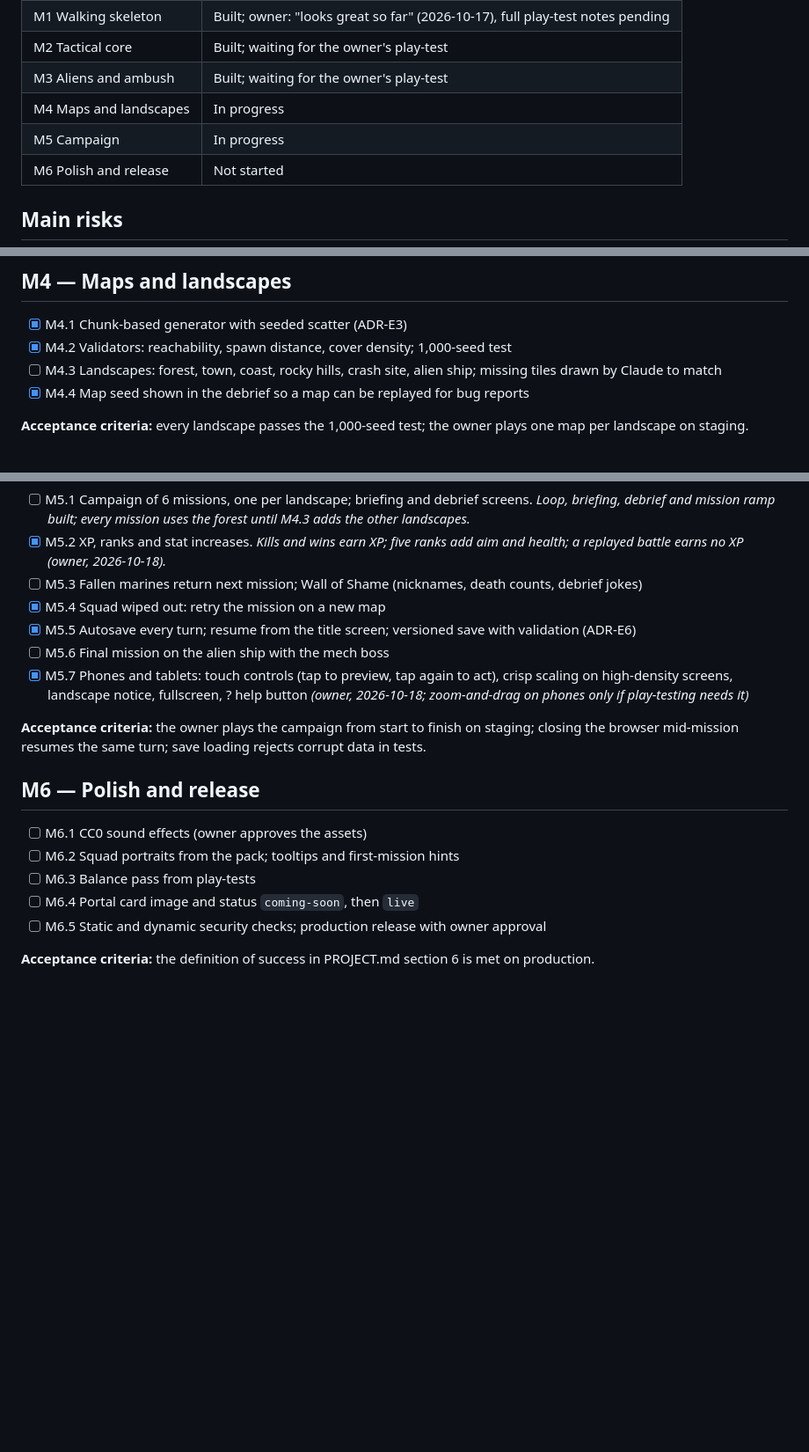
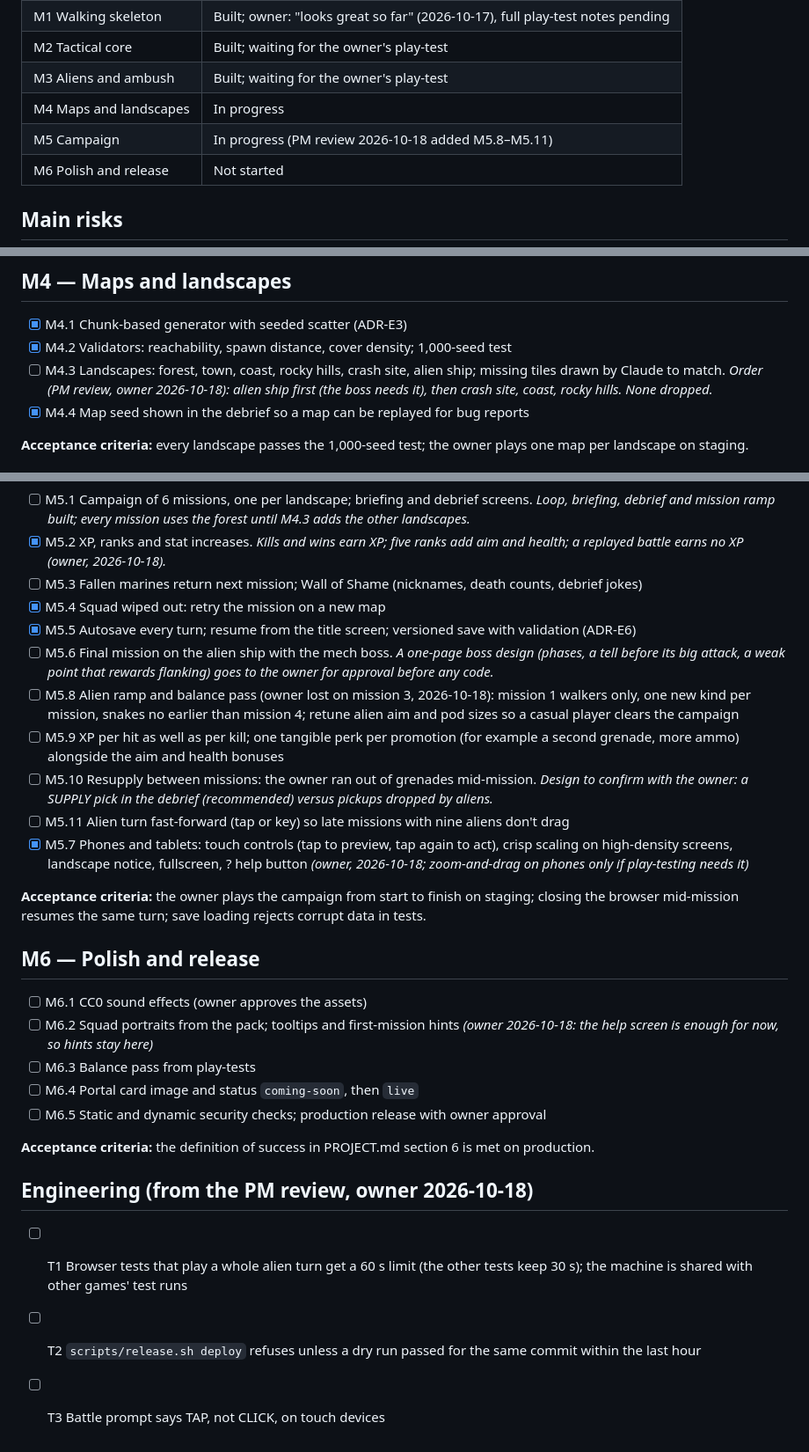
Before and after one commit to soncsec/extrat, a Markdown page: ROADMAP.md, 3 parts joined by grey strips. Shown at 88% size. Drawn GitHub-style; blank space fills up the shorter version.

Commit message:
Record the PM review decisions and plan the follow-up tasks
Co-Authored-By: Claude Fable 5.1 <noreply@anthropic.com>
Claude-Session: https://claude.ai/code/session_019oY9H95Q8m3v9QnuzhMThX

```diff
--- a/ROADMAP.md
+++ b/ROADMAP.md
@@ -11,7 +11,7 @@ The order follows the risks: first prove the core fight is fun and readable with
 | M2 Tactical core | Built; waiting for the owner's play-test |
 | M3 Aliens and ambush | Built; waiting for the owner's play-test |
 | M4 Maps and landscapes | In progress |
-| M5 Campaign | In progress |
+| M5 Campaign | In progress (PM review 2026-10-18 added M5.8–M5.11) |
 | M6 Polish and release | Not started |
 
 ## Main risks
@@ -76,7 +76,7 @@ Order agreed with the owner on 2026-10-17: M2.2, M2.3, M2.1, M2.4, M2.5, M2.6, M
 
 - [x] M4.1 Chunk-based generator with seeded scatter (ADR-E3)
 - [x] M4.2 Validators: reachability, spawn distance, cover density; 1,000-seed test
-- [ ] M4.3 Landscapes: forest, town, coast, rocky hills, crash site, alien ship; missing tiles drawn by Claude to match
+- [ ] M4.3 Landscapes: forest, town, coast, rocky hills, crash site, alien ship; missing tiles drawn by Claude to match. *Order (PM review, owner 2026-10-18): alien ship first (the boss needs it), then crash site, coast, rocky hills. None dropped.*
 - [x] M4.4 Map seed shown in the debrief so a map can be replayed for bug reports
 
 **Acceptance criteria:** every landscape passes the 1,000-seed test; the owner plays one map per landscape on staging.
@@ -90,7 +90,11 @@ Order agreed with the owner on 2026-10-17: M2.2, M2.3, M2.1, M2.4, M2.5, M2.6, M
 - [ ] M5.3 Fallen marines return next mission; Wall of Shame (nicknames, death counts, debrief jokes)
 - [x] M5.4 Squad wiped out: retry the mission on a new map
 - [x] M5.5 Autosave every turn; resume from the title screen; versioned save with validation (ADR-E6)
-- [ ] M5.6 Final mission on the alien ship with the mech boss
+- [ ] M5.6 Final mission on the alien ship with the mech boss. *A one-page boss design (phases, a tell before its big attack, a weak point that rewards flanking) goes to the owner for approval before any code.*
+- [ ] M5.8 Alien ramp and balance pass (owner lost on mission 3, 2026-10-18): mission 1 walkers only, one new kind per mission, snakes no earlier than mission 4; retune alien aim and pod sizes so a casual player clears the campaign
+- [ ] M5.9 XP per hit as well as per kill; one tangible perk per promotion (for example a second grenade, more ammo) alongside the aim and health bonuses
+- [ ] M5.10 Resupply between missions: the owner ran out of grenades mid-mission. *Design to confirm with the owner: a SUPPLY pick in the debrief (recommended) versus pickups dropped by aliens.*
+- [ ] M5.11 Alien turn fast-forward (tap or key) so late missions with nine aliens don't drag
 - [x] M5.7 Phones and tablets: touch controls (tap to preview, tap again to act), crisp scaling on high-density screens, landscape notice, fullscreen, ? help button *(owner, 2026-10-18; zoom-and-drag on phones only if play-testing needs it)*
 
 **Acceptance criteria:** the owner plays the campaign from start to finish on staging; closing the browser mid-mission resumes the same turn; save loading rejects corrupt data in tests.
@@ -98,9 +102,15 @@ Order agreed with the owner on 2026-10-17: M2.2, M2.3, M2.1, M2.4, M2.5, M2.6, M
 ## M6 — Polish and release
 
 - [ ] M6.1 CC0 sound effects (owner approves the assets)
-- [ ] M6.2 Squad portraits from the pack; tooltips and first-mission hints
+- [ ] M6.2 Squad portraits from the pack; tooltips and first-mission hints *(owner 2026-10-18: the help screen is enough for now, so hints stay here)*
 - [ ] M6.3 Balance pass from play-tests
 - [ ] M6.4 Portal card image and status `coming-soon`, then `live`
 - [ ] M6.5 Static and dynamic security checks; production release with owner approval
 
 **Acceptance criteria:** the definition of success in PROJECT.md section 6 is met on production.
+
+## Engineering (from the PM review, owner 2026-10-18)
+
+- [ ] T1 Browser tests that play a whole alien turn get a 60 s limit (the other tests keep 30 s); the machine is shared with other games' test runs
+- [ ] T2 `scripts/release.sh deploy` refuses unless a dry run passed for the same commit within the last hour
+- [ ] T3 Battle prompt says TAP, not CLICK, on touch devices
```
Also changed, not shown: PROJECT.md (+6 -4 lines).
